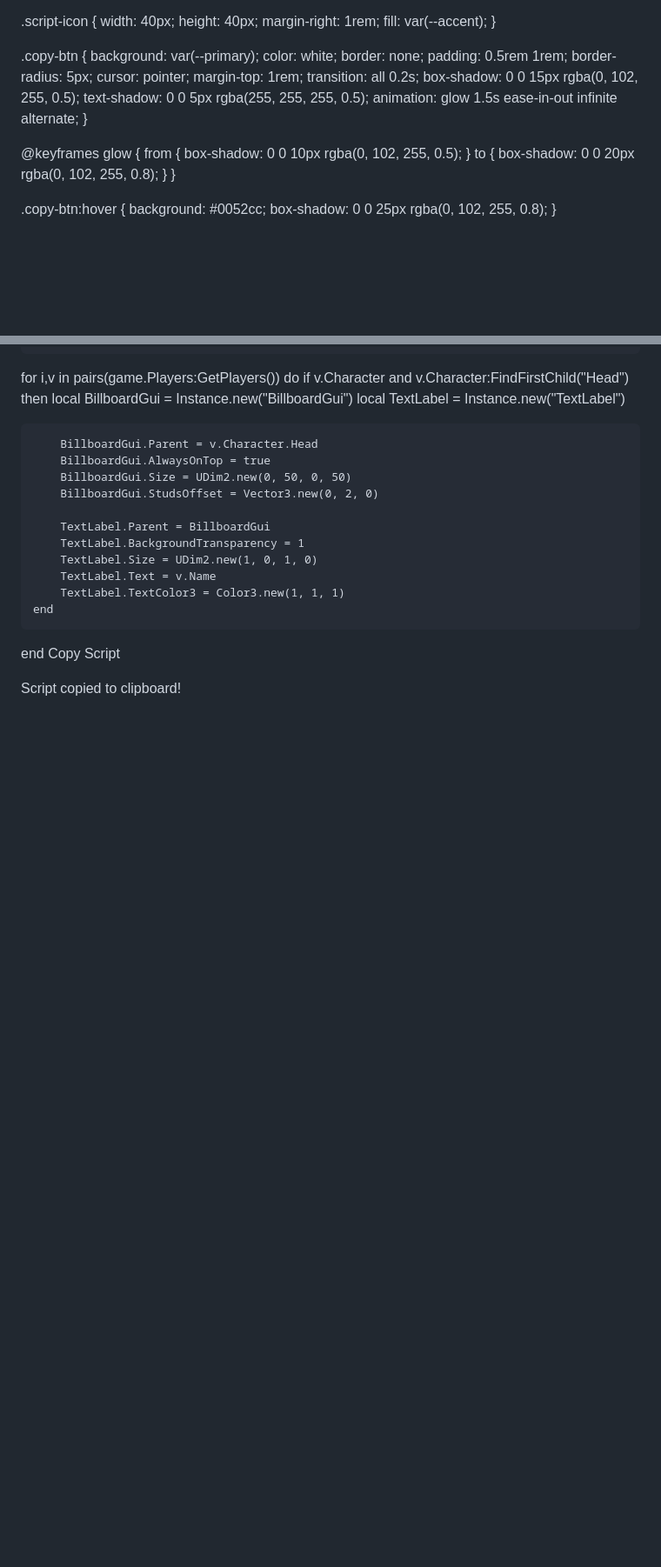
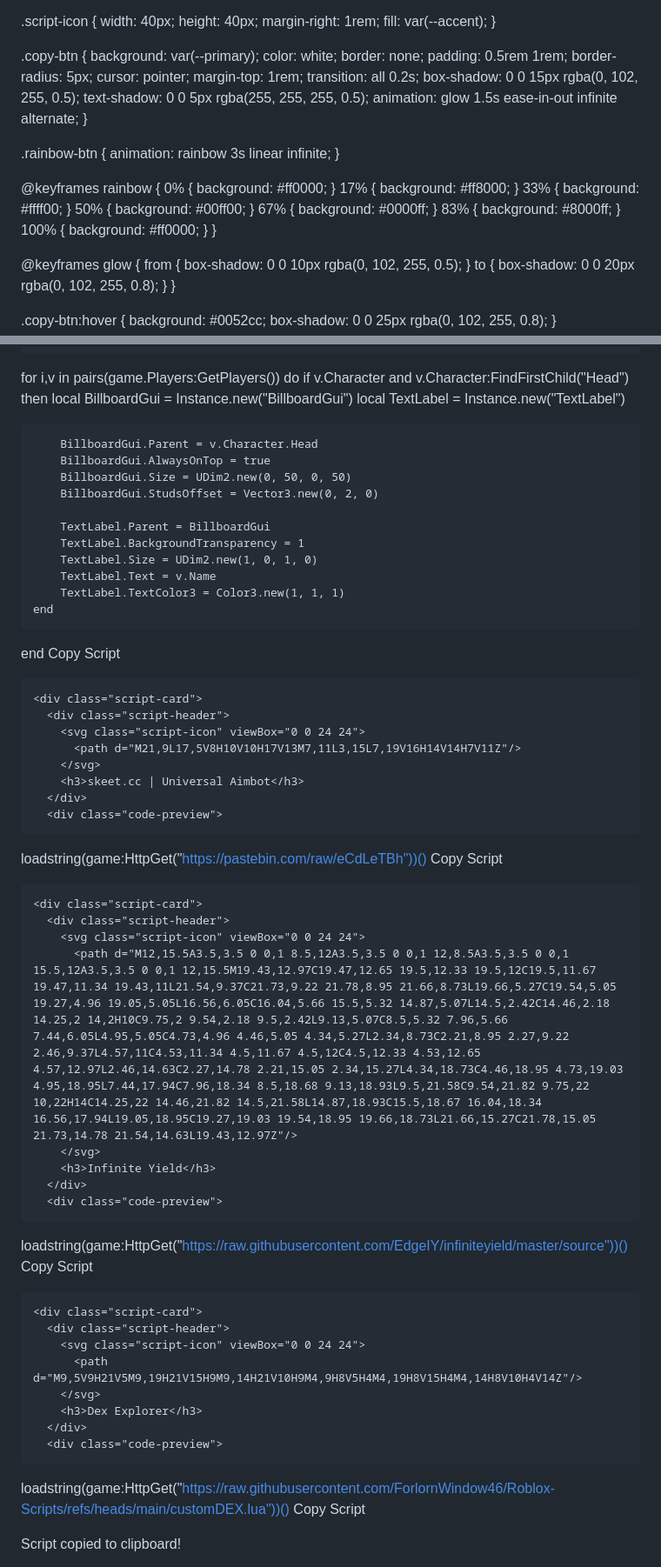
Before and after one commit to ClickadysModding/ClickadysModding.github.io, a Markdown page: README.md, 2 parts joined by grey strips. Shown: that part at 87% size. GitHub-like rendering; blank space fills up the shorter version.

```diff
--- a/README.md
+++ b/README.md
@@ -82,6 +93,20 @@ nav {
   animation: glow 1.5s ease-in-out infinite alternate;
 }
 
+.rainbow-btn {
+  animation: rainbow 3s linear infinite;
+}
+
+@keyframes rainbow {
+  0% { background: #ff0000; }
+  17% { background: #ff8000; }
+  33% { background: #ffff00; }
+  50% { background: #00ff00; }
+  67% { background: #0000ff; }
+  83% { background: #8000ff; }
+  100% { background: #ff0000; }
+}
+
 @keyframes glow {
   from {
     box-shadow: 0 0 10px rgba(0, 102, 255, 0.5);
@@ -195,6 +220,45 @@ end
       </div>
       <button class="copy-btn" data-script="esp">Copy Script</button>
     </div>
+
+    <div class="script-card">
+      <div class="script-header">
+        <svg class="script-icon" viewBox="0 0 24 24">
+          <path d="M21,9L17,5V8H10V10H17V13M7,11L3,15L7,19V16H14V14H7V11Z"/>
+        </svg>
+        <h3>skeet.cc | Universal Aimbot</h3>
+      </div>
+      <div class="code-preview">
+loadstring(game:HttpGet("https://pastebin.com/raw/eCdLeTBh"))()
+      </div>
+      <button class="copy-btn rainbow-btn" data-script="aimbot">Copy Script</button>
+    </div>
+
+    <div class="script-card">
+      <div class="script-header">
+        <svg class="script-icon" viewBox="0 0 24 24">
+          <path d="M12,15.5A3.5,3.5 0 0,1 8.5,12A3.5,3.5 0 0,1 12,8.5A3.5,3.5 0 0,1 15.5,12A3.5,3.5 0 0,1 12,15.5M19.43,12.97C19.47,12.65 19.5,12.33 19.5,12C19.5,11.67 19.47,11.34 19.43,11L21.54,9.37C21.73,9.22 21.78,8.95 21.66,8.73L19.66,5.27C19.54,5.05 19.27,4.96 19.05,5.05L16.56,6.05C16.04,5.66 15.5,5.32 14.87,5.07L14.5,2.42C14.46,2.18 14.25,2 14,2H10C9.75,2 9.54,2.18 9.5,2.42L9.13,5.07C8.5,5.32 7.96,5.66 7.44,6.05L4.95,5.05C4.73,4.96 4.46,5.05 4.34,5.27L2.34,8.73C2.21,8.95 2.27,9.22 2.46,9.37L4.57,11C4.53,11.34 4.5,11.67 4.5,12C4.5,12.33 4.53,12.65 4.57,12.97L2.46,14.63C2.27,14.78 2.21,15.05 2.34,15.27L4.34,18.73C4.46,18.95 4.73,19.03 4.95,18.95L7.44,17.94C7.96,18.34 8.5,18.68 9.13,18.93L9.5,21.58C9.54,21.82 9.75,22 10,22H14C14.25,22 14.46,21.82 14.5,21.58L14.87,18.93C15.5,18.67 16.04,18.34 16.56,17.94L19.05,18.95C19.27,19.03 19.54,18.95 19.66,18.73L21.66,15.27C21.78,15.05 21.73,14.78 21.54,14.63L19.43,12.97Z"/>
+        </svg>
+        <h3>Infinite Yield</h3>
+      </div>
+      <div class="code-preview">
+loadstring(game:HttpGet("https://raw.githubusercontent.com/EdgeIY/infiniteyield/master/source"))()
+      </div>
+      <button class="copy-btn" data-script="infinite-yield">Copy Script</button>
+    </div>
+
+    <div class="script-card">
+      <div class="script-header">
+        <svg class="script-icon" viewBox="0 0 24 24">
+          <path d="M9,5V9H21V5M9,19H21V15H9M9,14H21V10H9M4,9H8V5H4M4,19H8V15H4M4,14H8V10H4V14Z"/>
+        </svg>
+        <h3>Dex Explorer</h3>
+      </div>
+      <div class="code-preview">
+loadstring(game:HttpGet("https://raw.githubusercontent.com/ForlornWindow46/Roblox-Scripts/refs/heads/main/customDEX.lua"))()
+      </div>
+      <button class="copy-btn" data-script="dex">Copy Script</button>
+    </div>
   </div>
 </div>
 
```
Also changed, not shown: other parts of README.md (+12 -1 lines).
